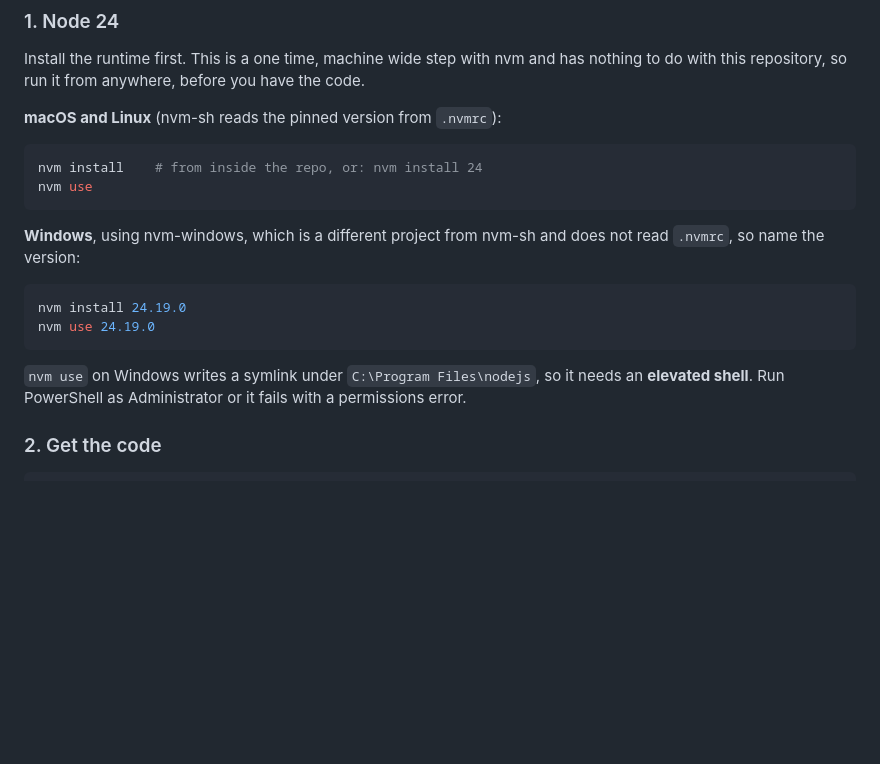
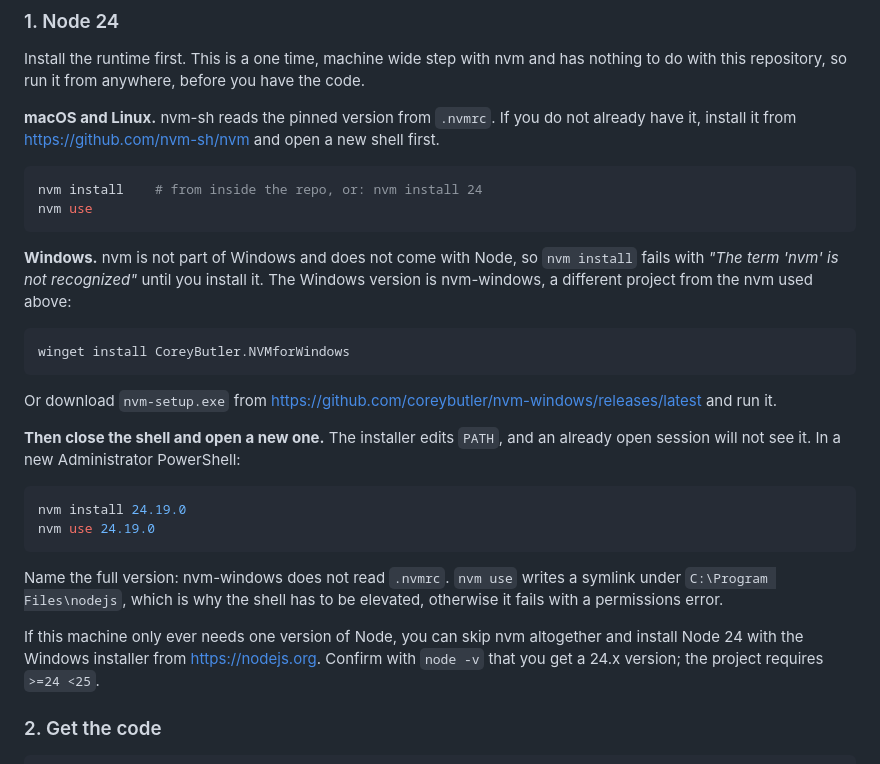
Before and after one commit to wb2012sf/pdf-toolkit, a Markdown page: README.md, the part around the change. Drawn GitHub-style; blank space fills up the shorter version.

Commit message:
docs: say how to install nvm, not just how to use it
Step 1 told you to run nvm install without ever saying nvm is something
you install first. On Windows that fails with "The term 'nvm' is not
recognized", which reads like a broken instruction rather than a missing
prerequisite.

nvm-windows is a separate program, not bundled with Windows or with Node.
Documents winget and the nvm-setup.exe download, and the part that is easy
to miss: the installer edits PATH, so an already open shell will not see
nvm until it is reopened.

Also notes that nvm is optional. That machine exists to produce the
Windows build, so if it never needs a second Node version the plain
installer from nodejs.org is simpler.

Same gap existed for macOS and Linux, which assumed nvm-sh was already
present. Fixed there too.

Co-Authored-By: Claude Opus 5 <noreply@anthropic.com>

````diff
--- a/README.md
+++ b/README.md
@@ -21,24 +21,43 @@ Install the runtime first. This is a one time, machine wide step with nvm and
 has nothing to do with this repository, so run it from anywhere, before you
 have the code.
 
-**macOS and Linux** (nvm-sh reads the pinned version from `.nvmrc`):
+**macOS and Linux.** nvm-sh reads the pinned version from `.nvmrc`. If you do
+not already have it, install it from <https://github.com/nvm-sh/nvm> and open
+a new shell first.
 
 ```bash
 nvm install    # from inside the repo, or: nvm install 24
 nvm use
 ```
 
-**Windows**, using nvm-windows, which is a different project from nvm-sh and
-does not read `.nvmrc`, so name the version:
+**Windows.** nvm is not part of Windows and does not come with Node, so
+`nvm install` fails with *"The term 'nvm' is not recognized"* until you
+install it. The Windows version is nvm-windows, a different project from the
+nvm used above:
+
+```powershell
+winget install CoreyButler.NVMforWindows
+```
+
+Or download `nvm-setup.exe` from
+<https://github.com/coreybutler/nvm-windows/releases/latest> and run it.
+
+**Then close the shell and open a new one.** The installer edits `PATH`, and
+an already open session will not see it. In a new Administrator PowerShell:
 
 ```powershell
 nvm install 24.19.0
 nvm use 24.19.0
 ```
 
-`nvm use` on Windows writes a symlink under `C:\Program Files\nodejs`, so it
-needs an **elevated shell**. Run PowerShell as Administrator or it fails with
-a permissions error.
+Name the full version: nvm-windows does not read `.nvmrc`. `nvm use` writes a
+symlink under `C:\Program Files\nodejs`, which is why the shell has to be
+elevated, otherwise it fails with a permissions error.
+
+If this machine only ever needs one version of Node, you can skip nvm
+altogether and install Node 24 with the Windows installer from
+<https://nodejs.org>. Confirm with `node -v` that you get a 24.x version;
+the project requires `>=24 <25`.
 
 ### 2. Get the code
 
````
